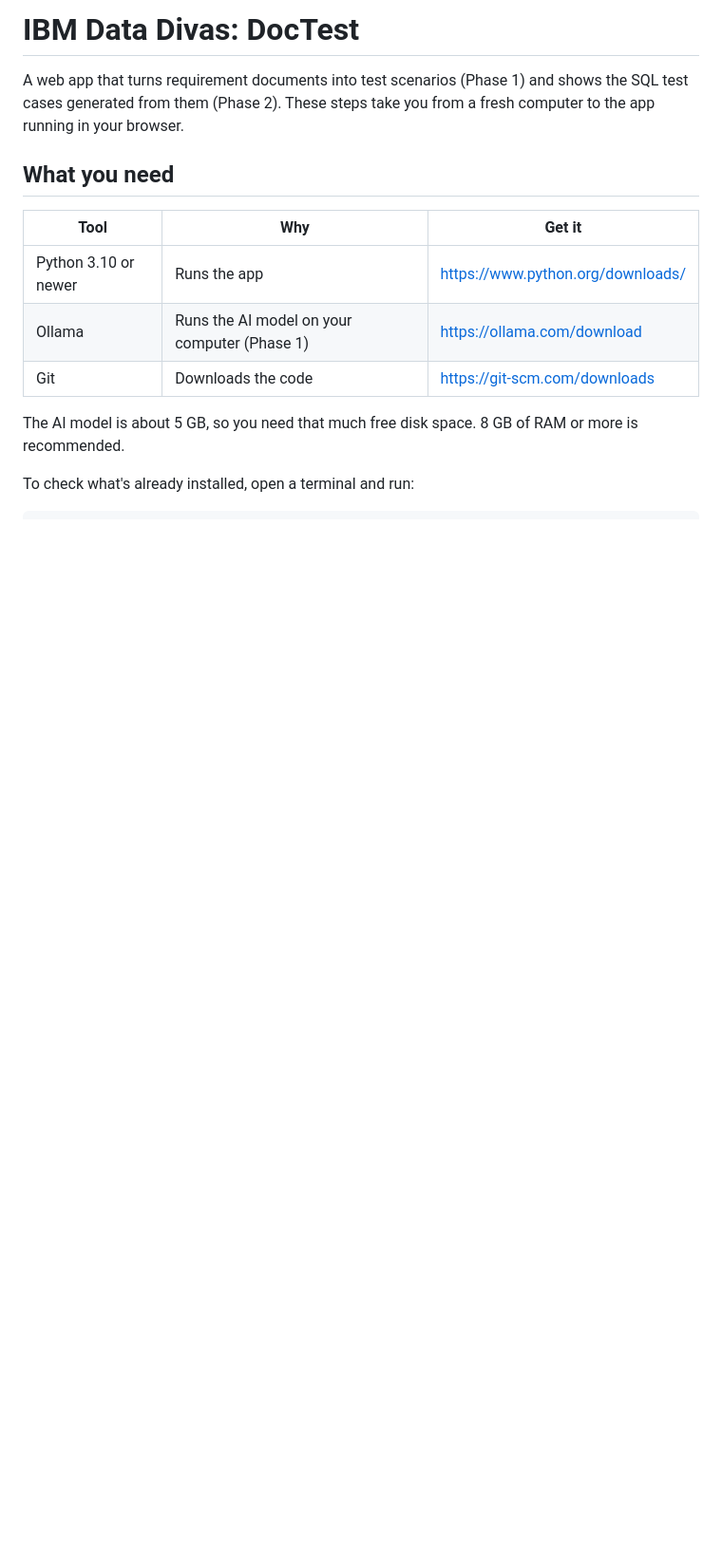
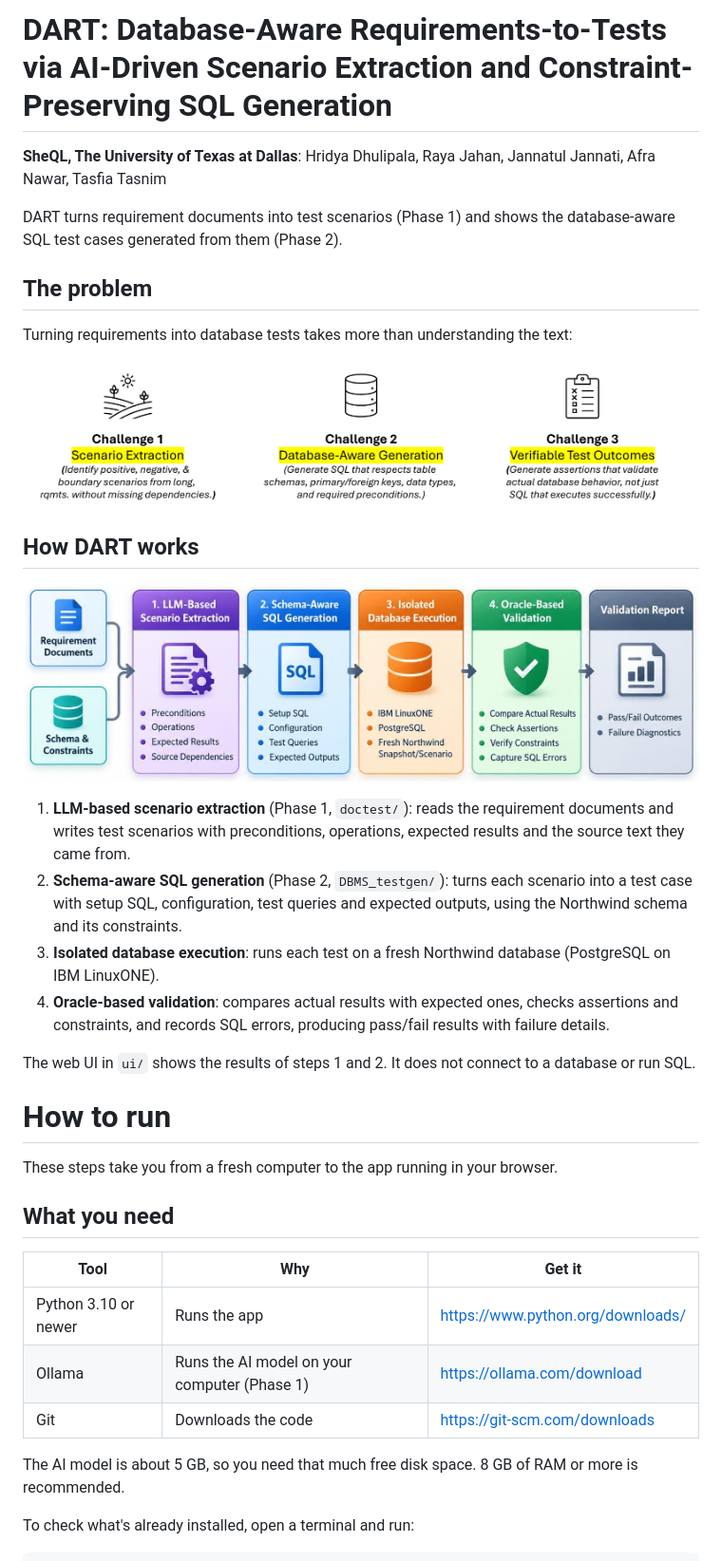
Before and after one commit to tasfia7042/IBM_Data_Divas, a Markdown page: README.md, the part around one of its changes. Shown at 95% size. GitHub-like rendering; pictures changed too: docs/images/dart-challenges.png (added), docs/images/dart-pipeline.jpg (added); blank space fills up the shorter version.

```diff
--- a/README.md
+++ b/README.md
@@ -1,8 +1,33 @@
-# IBM Data Divas: DocTest
+# DART: Database-Aware Requirements-to-Tests via AI-Driven Scenario Extraction and Constraint-Preserving SQL Generation
 
-A web app that turns requirement documents into test scenarios (Phase 1) and shows the SQL test cases
-generated from them (Phase 2). These steps take you from a fresh computer to the app running in your
-browser.
+**SheQL, The University of Texas at Dallas**: Hridya Dhulipala, Raya Jahan, Jannatul Jannati, Afra Nawar, Tasfia Tasnim
+
+DART turns requirement documents into test scenarios (Phase 1) and shows the database-aware SQL test
+cases generated from them (Phase 2).
+
+## The problem
+
+Turning requirements into database tests takes more than understanding the text:
+
+![Three challenges: scenario extraction, database-aware generation, verifiable test outcomes](docs/images/dart-challenges.png)
+
+## How DART works
+
+![DART pipeline: requirement documents and schema go through scenario extraction, SQL generation, isolated execution and oracle-based validation, ending in a validation report](docs/images/dart-pipeline.jpg)
+
+1. **LLM-based scenario extraction** (Phase 1, `doctest/`): reads the requirement documents and writes test
+   scenarios with preconditions, operations, expected results and the source text they came from.
+2. **Schema-aware SQL generation** (Phase 2, `DBMS_testgen/`): turns each scenario into a test case with
+   setup SQL, configuration, test queries and expected outputs, using the Northwind schema and its constraints.
+3. **Isolated database execution**: runs each test on a fresh Northwind database (PostgreSQL on IBM LinuxONE).
+4. **Oracle-based validation**: compares actual results with expected ones, checks assertions and
+   constraints, and records SQL errors, producing pass/fail results with failure details.
+
+The web UI in `ui/` shows the results of steps 1 and 2. It does not connect to a database or run SQL.
+
+# How to run
+
+These steps take you from a fresh computer to the app running in your browser.
 
 ## What you need
 
```
Also changed, not shown: other parts of README.md (+0 -13 lines).
